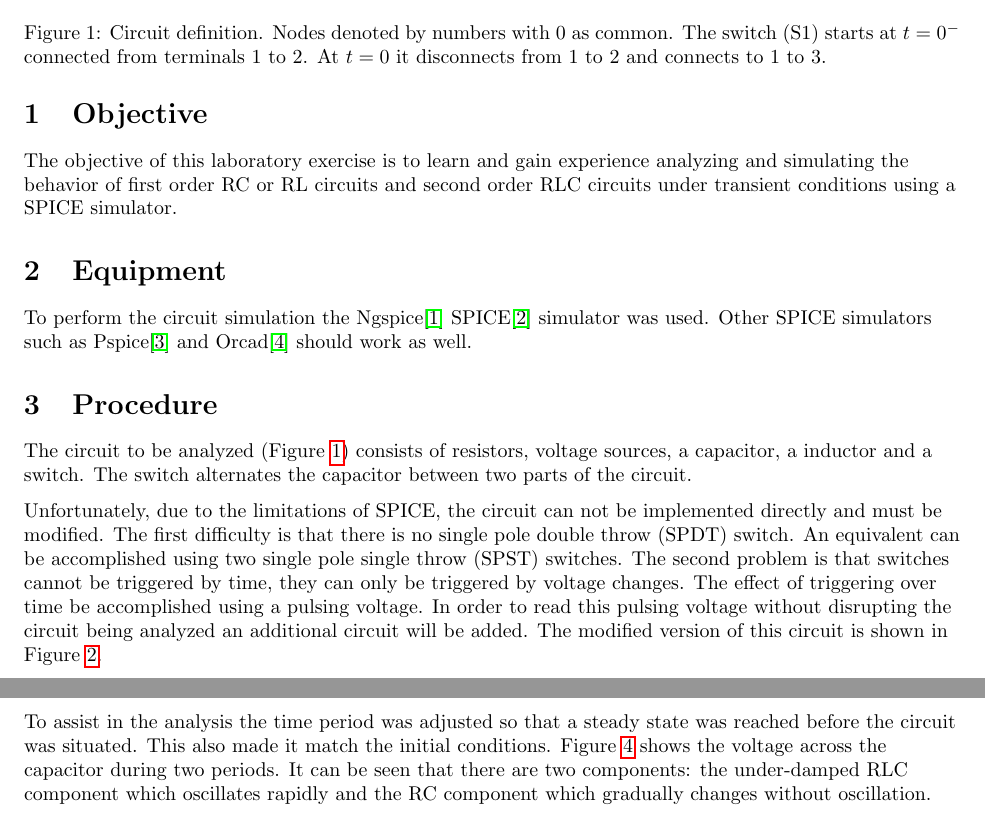
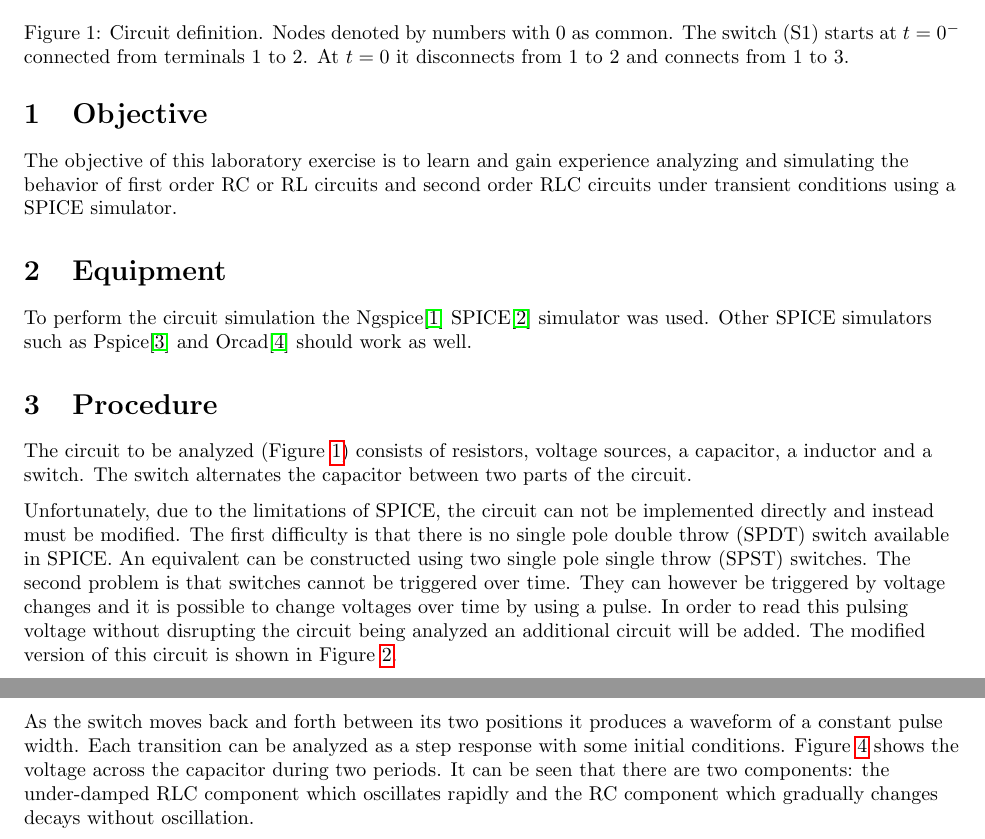
Before and after one commit to jmahler/EECE-311-labs, a LaTeX document (lab5/main.tex): two parts of pages 3 and 5 of 9, joined at a grey line, cut so that both start at the same text. Compiled offline with pdfLaTeX.

Commit message:
revised lab 5

```diff
--- a/lab5/main.tex
+++ b/lab5/main.tex
@@ -100,19 +100,20 @@ The switch alternates the capacitor between two parts of the circuit.
 \caption{Circuit definition.
 Nodes denoted by numbers with 0 as common.
 The switch (S1) starts at $t=0^-$ connected from terminals 1 to 2.
-At $t=0$ it disconnects from 1 to 2 and connects to 1 to 3.
+At $t=0$ it disconnects from 1 to 2 and connects from 1 to 3.
 }
 \label{fig:circuit}
 \end{figure}
 
 Unfortunately, due to the limitations of SPICE, the circuit can not be
-implemented directly and must be modified.
-The first difficulty is that there is no single pole double throw (SPDT) switch.
-An equivalent can be accomplished using two single pole single throw (SPST)
+implemented directly and instead must be modified.
+The first difficulty is that there is no single pole double throw (SPDT) switch
+available in SPICE.
+An equivalent can be constructed using two single pole single throw (SPST)
 switches.
-The second problem is that switches cannot be triggered by time, they
-can only be triggered by voltage changes.
-The effect of triggering over time be accomplished using a pulsing voltage.
+The second problem is that switches cannot be triggered over time.
+They can however be triggered by voltage changes and it is possible
+to change voltages over time by using a pulse.
 In order to read this pulsing voltage without disrupting the circuit being
 analyzed an additional circuit will be added.
 The modified version of this circuit is shown in Figure \ref{fig:circuit-02}.
@@ -157,14 +158,15 @@ To save the output to a file a redirect can be used as in:
 % {{{ Results
 \section{Results}
 
-To assist in the analysis the time period was adjusted so
-that a steady state was reached before the circuit was situated.
-This also made it match the initial conditions.
+As the switch moves back and forth between its two positions
+it produces a waveform of a constant pulse width.
+Each transition can be analyzed as a step response with some
+initial conditions.
 Figure \ref{fig:capv} shows the voltage across the capacitor
 during two periods.
 It can be seen that there are two components: the under-damped RLC component
 which oscillates rapidly and the RC component which gradually changes
-without oscillation.
+decays without oscillation.
 
 \begin{figure}
 \center
```
Also changed, not shown: lab5/main.pdf, lab5/main.tex (9 more changed lines).
